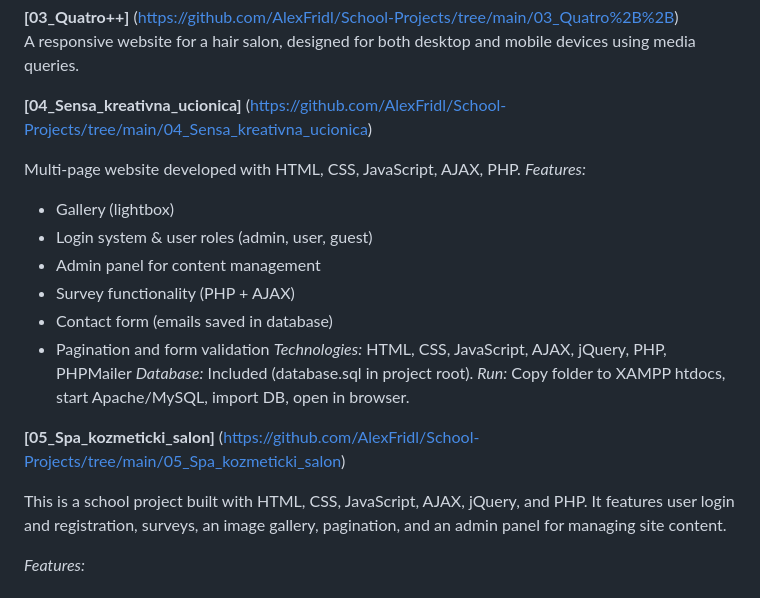
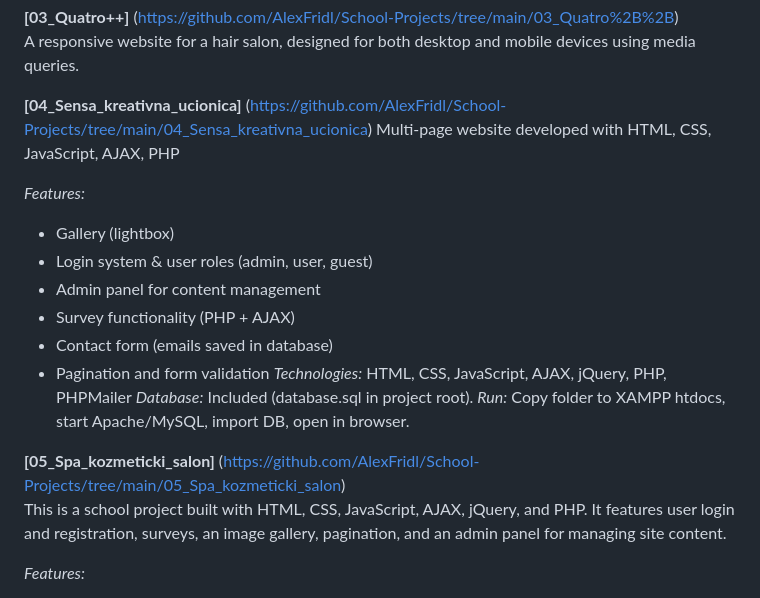
Before and after one commit to AlexFridl/School-Projects, a Markdown page: README.md, the part around the change. Rendered like a GitHub page.

```diff
--- a/README.md
+++ b/README.md
@@ -19,8 +19,8 @@ A responsive website for a hair salon, designed for both desktop and mobile devi
 
 **[04_Sensa_kreativna_ucionica]**
 (https://github.com/AlexFridl/School-Projects/tree/main/04_Sensa_kreativna_ucionica)
+Multi-page website developed with HTML, CSS, JavaScript, AJAX, PHP
 
-Multi-page website developed with HTML, CSS, JavaScript, AJAX, PHP.
 *Features:*
 - Gallery (lightbox)
 - Login system & user roles (admin, user, guest)
@@ -34,7 +34,6 @@ Multi-page website developed with HTML, CSS, JavaScript, AJAX, PHP.
 
 **[05_Spa_kozmeticki_salon]**
 (https://github.com/AlexFridl/School-Projects/tree/main/05_Spa_kozmeticki_salon)
-
 This is a school project built with HTML, CSS, JavaScript, AJAX, jQuery, and PHP.
 It features user login and registration, surveys, an image gallery, pagination, and an admin panel for managing site content.
 
```
